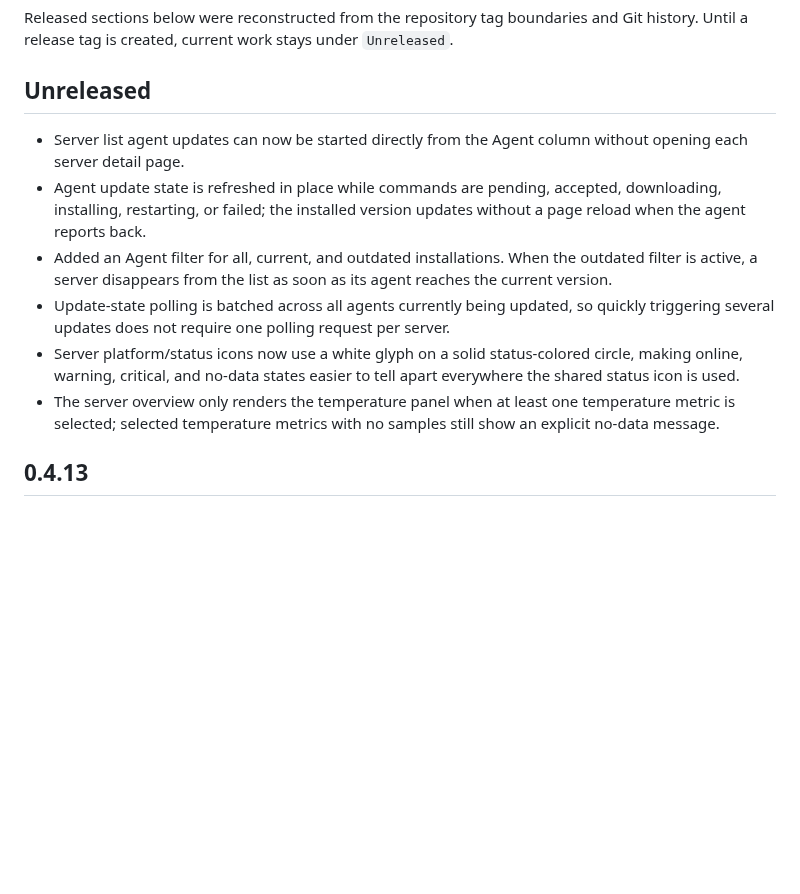
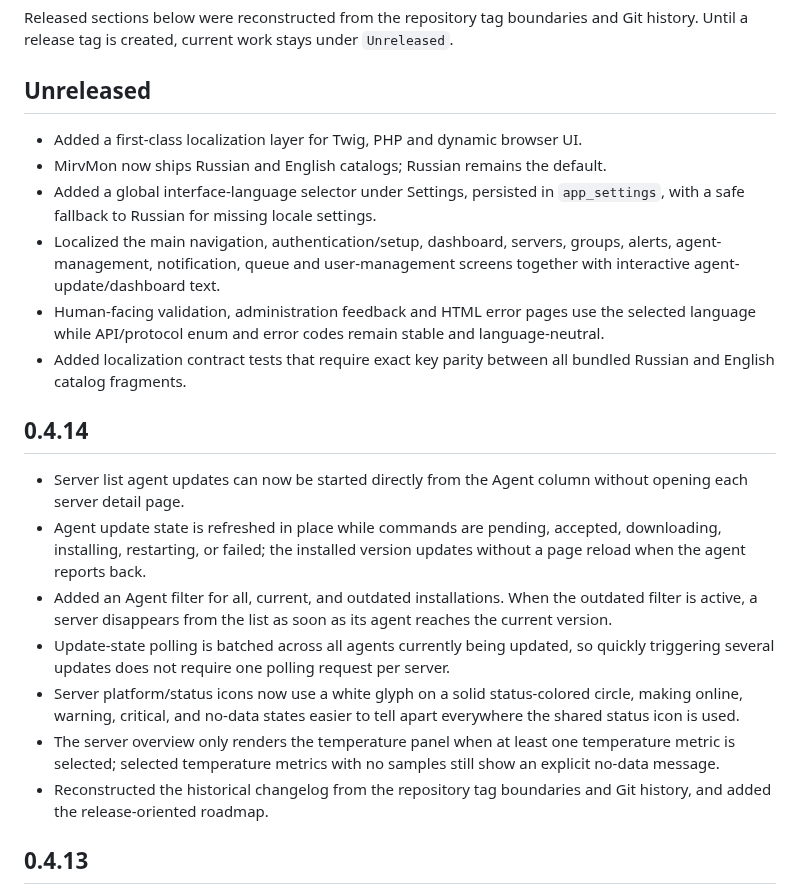
Before and after one commit to mirivlad/mirvmon, a Markdown page: CHANGELOG.md, the part around the change. Rendered like a GitHub page; blank space fills up the shorter version.

Commit message:
docs: record 0.4.14 and i18n work

```diff
--- a/CHANGELOG.md
+++ b/CHANGELOG.md
@@ -5,6 +5,21 @@ Git history. Until a release tag is created, current work stays under
 `Unreleased`.
 
 ## Unreleased
+
+- Added a first-class localization layer for Twig, PHP and dynamic browser UI.
+- MirvMon now ships Russian and English catalogs; Russian remains the default.
+- Added a global interface-language selector under Settings, persisted in
+  `app_settings`, with a safe fallback to Russian for missing locale settings.
+- Localized the main navigation, authentication/setup, dashboard, servers,
+  groups, alerts, agent-management, notification, queue and user-management
+  screens together with interactive agent-update/dashboard text.
+- Human-facing validation, administration feedback and HTML error pages use the
+  selected language while API/protocol enum and error codes remain stable and
+  language-neutral.
+- Added localization contract tests that require exact key parity between all
+  bundled Russian and English catalog fragments.
+
+## 0.4.14
 
 - Server list agent updates can now be started directly from the Agent column
   without opening each server detail page.
@@ -23,6 +38,8 @@ Git history. Until a release tag is created, current work stays under
 - The server overview only renders the temperature panel when at least one
   temperature metric is selected; selected temperature metrics with no samples
   still show an explicit no-data message.
+- Reconstructed the historical changelog from the repository tag boundaries and
+  Git history, and added the release-oriented roadmap.
 
 ## 0.4.13
 
```
